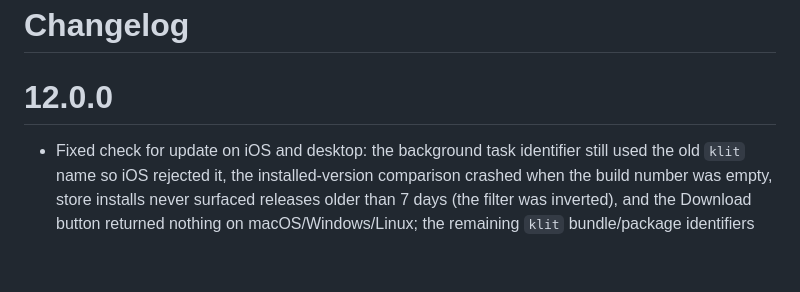
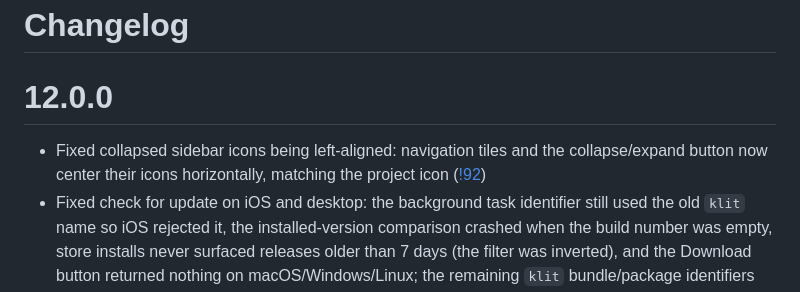
Before and after one commit to justacalico/klit, a Markdown page: CHANGELOG.md, the part around the change. Drawn GitHub-style; blank space fills up the shorter version.

Commit message:
docs: 更新 CHANGELOG 记录侧边栏图标居中修复

```diff
--- a/CHANGELOG.md
+++ b/CHANGELOG.md
@@ -1,6 +1,7 @@
 # Changelog
 
 # 12.0.0
+- Fixed collapsed sidebar icons being left-aligned: navigation tiles and the collapse/expand button now center their icons horizontally, matching the project icon ([!92](https://gitlab.com/Openlyst/klit/-/merge_requests/92))
 - Fixed check for update on iOS and desktop: the background task identifier still used the old `klit` name so iOS rejected it, the installed-version comparison crashed when the build number was empty, store installs never surfaced releases older than 7 days (the filter was inverted), and the Download button returned nothing on macOS/Windows/Linux; the remaining `klit` bundle/package identifiers were also renamed to `kilt` ([!91](https://gitlab.com/Openlyst/klit/-/merge_requests/91))
 - Added Markdown syntax support to DText rendering: `**bold**`/`__bold__`, `*italic*`/`_italic_`, `~~strikethrough~~`, `#`–`######` headers, `>` quotes, and `[name](url)` links now render in profiles, comments, descriptions, and everywhere else DText is shown ([!90](https://gitlab.com/Openlyst/klit/-/merge_requests/90))
 - Fixed dead space below the text inside the search box: the input is now vertically centered in the pill instead of being pinned to the top by its content padding ([!89](https://gitlab.com/Openlyst/klit/-/merge_requests/89))
```
